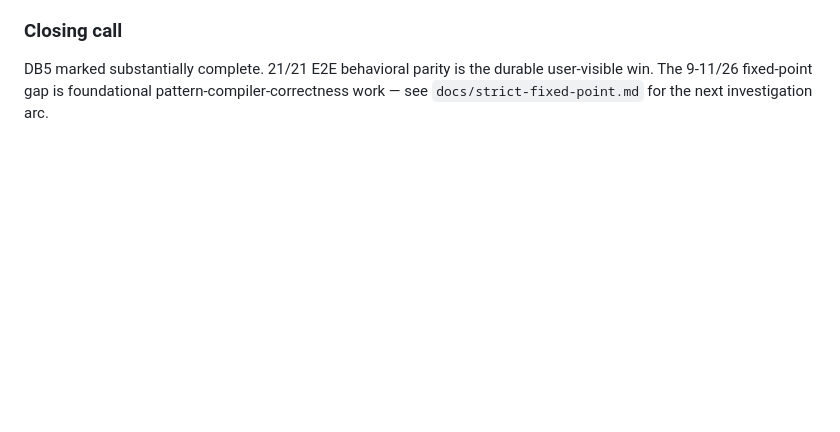
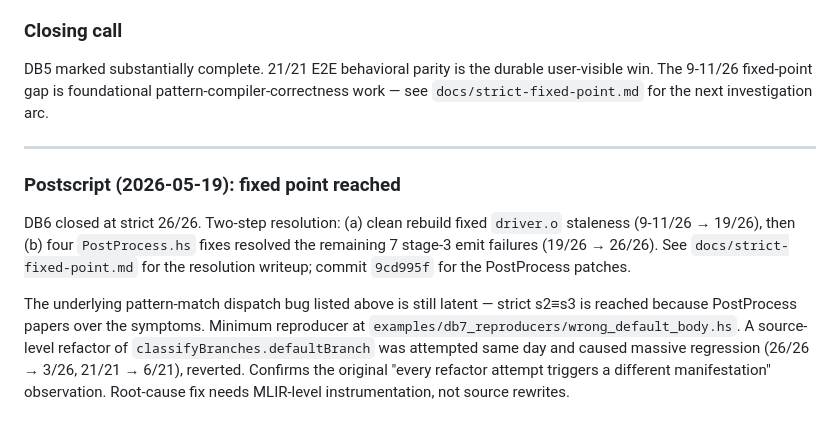
Before and after one commit to NadiaYvette/frankenstein, a Markdown page: docs/plotkin-abi-audit.md, the part around the change. Rendered like a GitHub page; blank space fills up the shorter version.

```diff
--- a/docs/plotkin-abi-audit.md
+++ b/docs/plotkin-abi-audit.md
@@ -451,3 +451,11 @@ The most promising specific bug class is **pattern-guard miscompilation**: Haske
 ### Closing call
 
 DB5 marked substantially complete. 21/21 E2E behavioral parity is the durable user-visible win. The 9-11/26 fixed-point gap is foundational pattern-compiler-correctness work — see `docs/strict-fixed-point.md` for the next investigation arc.
+
+---
+
+### Postscript (2026-05-19): fixed point reached
+
+DB6 closed at strict 26/26.  Two-step resolution: (a) clean rebuild fixed `driver.o` staleness (9-11/26 → 19/26), then (b) four `PostProcess.hs` fixes resolved the remaining 7 stage-3 emit failures (19/26 → 26/26).  See `docs/strict-fixed-point.md` for the resolution writeup; commit `9cd995f` for the PostProcess patches.
+
+The underlying pattern-match dispatch bug listed above is still latent — strict s2≡s3 is reached because PostProcess papers over the symptoms.  Minimum reproducer at `examples/db7_reproducers/wrong_default_body.hs`.  A source-level refactor of `classifyBranches.defaultBranch` was attempted same day and caused massive regression (26/26 → 3/26, 21/21 → 6/21), reverted.  Confirms the original "every refactor attempt triggers a different manifestation" observation.  Root-cause fix needs MLIR-level instrumentation, not source rewrites.
```
Also changed, not shown: docs/evidence-evv-design.md (+11 -0 lines), docs/multi-shot-design.md (+9 -8 lines).
